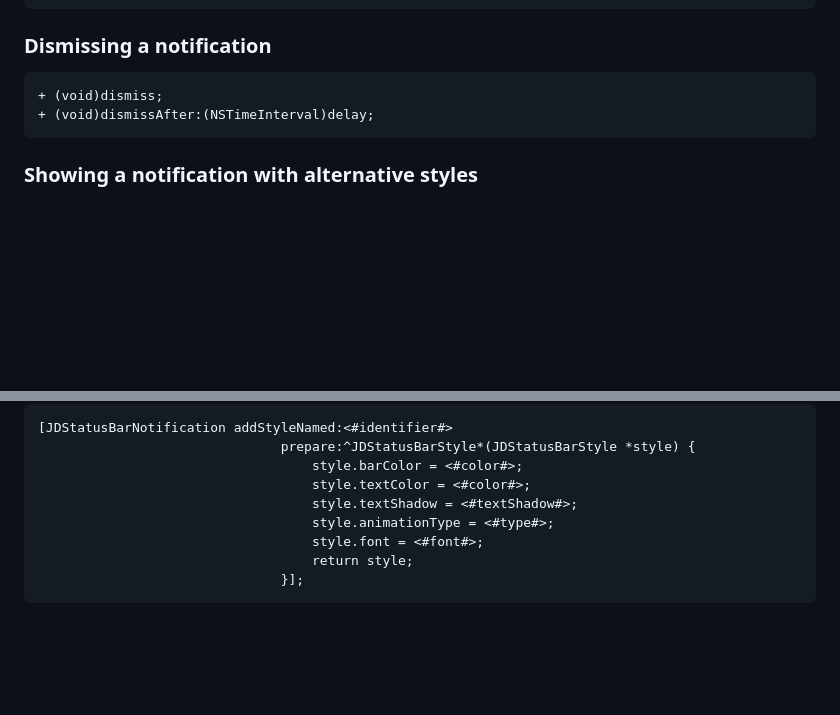
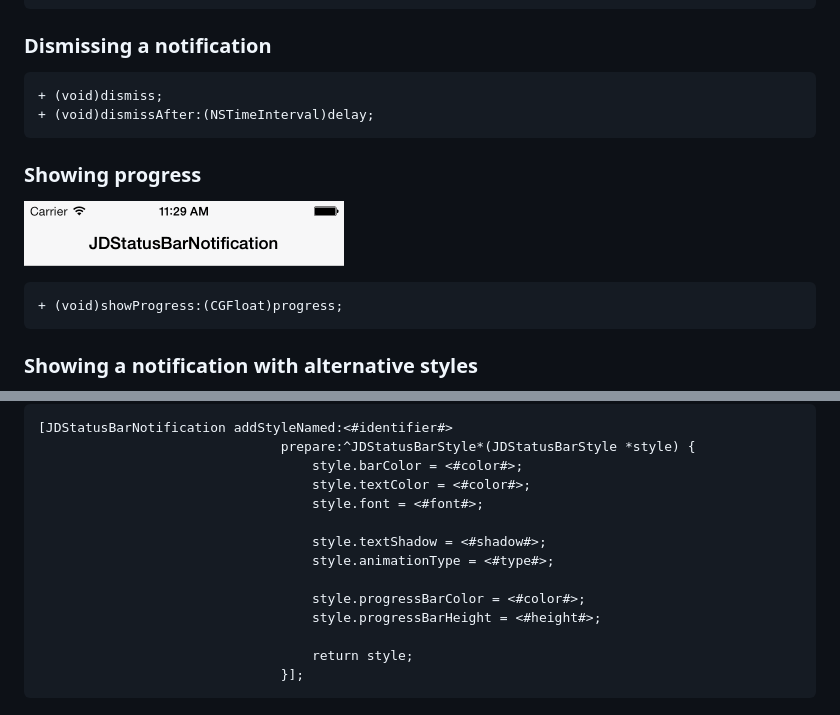
Before and after one commit to calimarkus/JDStatusBarNotification, a Markdown page: README.md, 2 parts joined by grey strips. Drawn GitHub-style; pictures changed too: gfx/progress.gif (added); blank space fills up the shorter version.

Commit message:
added progress examples

```diff
--- a/README.md
+++ b/README.md
@@ -32,6 +32,12 @@ Just use the following class methods:
     + (void)dismiss;
     + (void)dismissAfter:(NSTimeInterval)delay;
 
+### Showing progress
+
+![Animation](gfx/progress.gif "Animation")
+
+    + (void)showProgress:(CGFloat)progress;
+
 ### Showing a notification with alternative styles
 
 Available styles: `JDStatusBarStyleDefault`, `JDStatusBarStyleDark`, `JDStatusBarStyleError`, `JDStatusBarStyleWarning` or `JDStatusBarStyleSuccess`;
@@ -59,9 +65,14 @@ The `prepareBlock` gives you a copy of the default style, which can be modified
 	                               prepare:^JDStatusBarStyle*(JDStatusBarStyle *style) {
 	                                   style.barColor = <#color#>;
 	                                   style.textColor = <#color#>;
-	                                   style.textShadow = <#textShadow#>;
+	                                   style.font = <#font#>;
+
+	                                   style.textShadow = <#shadow#>;
 	                                   style.animationType = <#type#>;
-	                                   style.font = <#font#>;
+
+                                       style.progressBarColor = <#color#>;
+                                       style.progressBarHeight = <#height#>;
+
 	                                   return style;
 	                               }];
 
```
